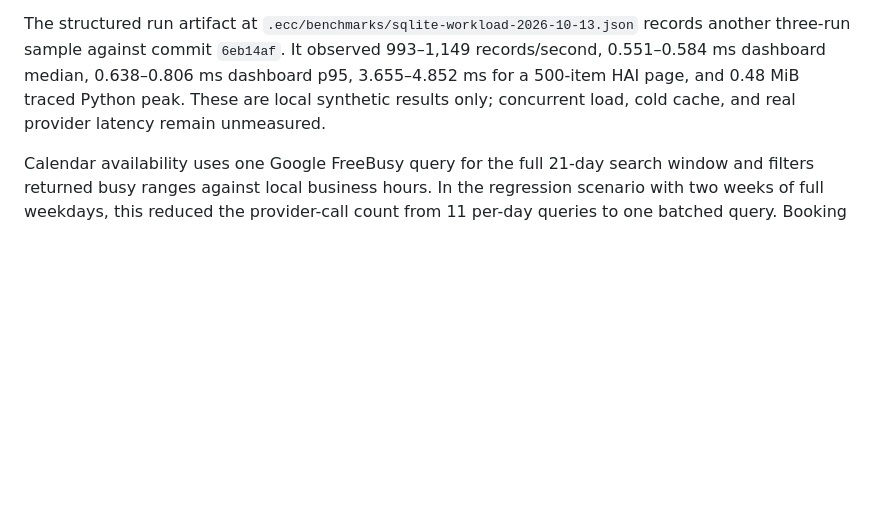
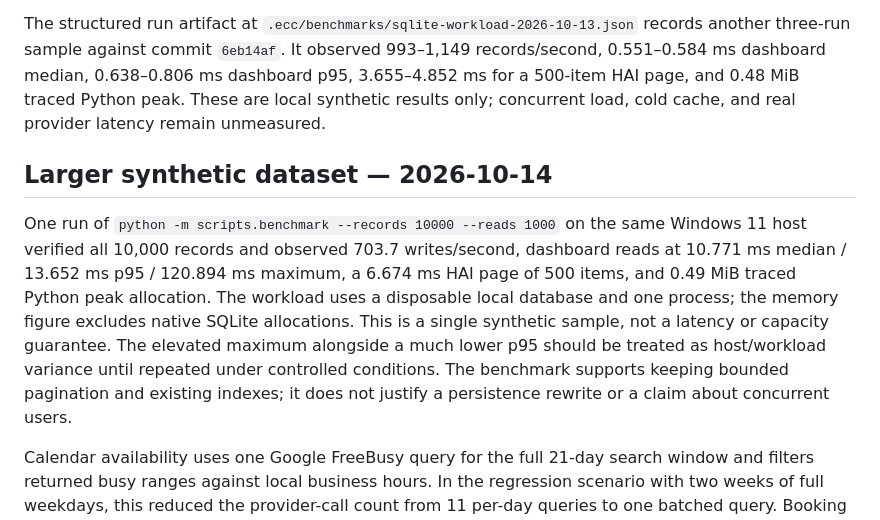
Before and after one commit to Robert-Velhorst/012-Whatsapp-Google-Agenda-Appointment-setting, a Markdown page: docs/PERFORMANCE.md, the part around the change. GitHub-like rendering; blank space fills up the shorter version.

Commit message:
docs: record larger workload benchmark

```diff
--- a/docs/PERFORMANCE.md
+++ b/docs/PERFORMANCE.md
@@ -76,6 +76,10 @@ Across both same-day samples (six serial runs), the combined ranges were 230.6
 
 The structured run artifact at `.ecc/benchmarks/sqlite-workload-2026-10-13.json` records another three-run sample against commit `6eb14af`. It observed 993–1,149 records/second, 0.551–0.584 ms dashboard median, 0.638–0.806 ms dashboard p95, 3.655–4.852 ms for a 500-item HAI page, and 0.48 MiB traced Python peak. These are local synthetic results only; concurrent load, cold cache, and real provider latency remain unmeasured.
 
+## Larger synthetic dataset — 2026-10-14
+
+One run of `python -m scripts.benchmark --records 10000 --reads 1000` on the same Windows 11 host verified all 10,000 records and observed 703.7 writes/second, dashboard reads at 10.771 ms median / 13.652 ms p95 / 120.894 ms maximum, a 6.674 ms HAI page of 500 items, and 0.49 MiB traced Python peak allocation. The workload uses a disposable local database and one process; the memory figure excludes native SQLite allocations. This is a single synthetic sample, not a latency or capacity guarantee. The elevated maximum alongside a much lower p95 should be treated as host/workload variance until repeated under controlled conditions. The benchmark supports keeping bounded pagination and existing indexes; it does not justify a persistence rewrite or a claim about concurrent users.
+
 Calendar availability uses one Google FreeBusy query for the full 21-day search window and filters returned busy ranges against local business hours. In the regression scenario with two weeks of full weekdays, this reduced the provider-call count from 11 per-day queries to one batched query. Booking still performs a separate final availability check before event insertion. The call-count result is a deterministic test, not a live Google latency benchmark.
 
 The executable's larger idle footprint comes from bundled Python and provider libraries. For horizontal scaling, multiple operators, or sustained write concurrency, move persistence and rate/job coordination to PostgreSQL rather than sharing the SQLite file across machines.
```
